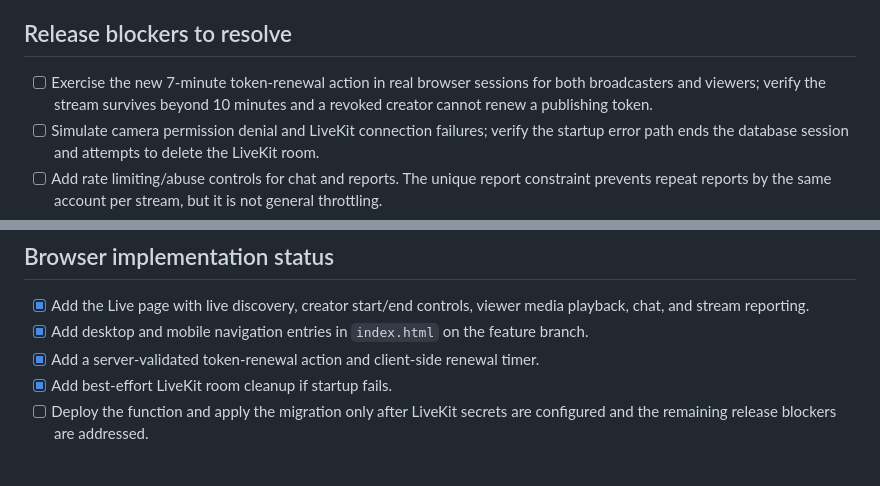
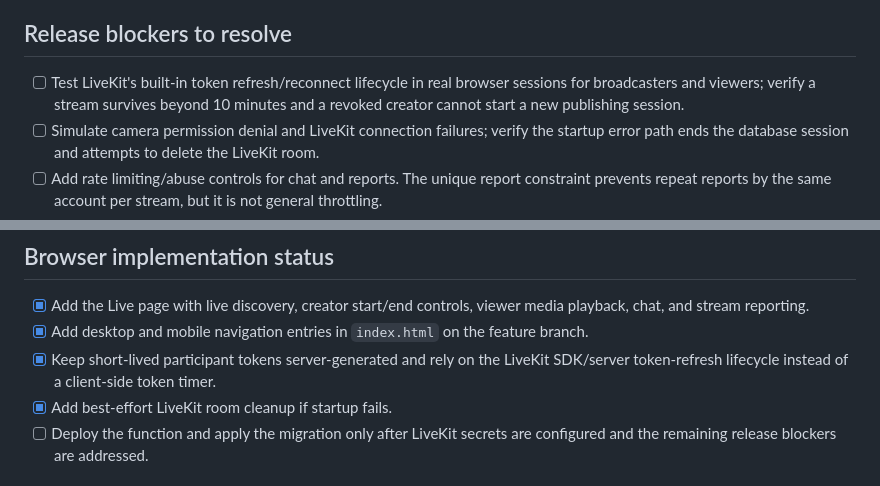
Before and after one commit to goofytechwiz/TikNation, a Markdown page: docs/TIKNATION_LIVE_TEST_PLAN.md, 2 parts joined by grey strips. Drawn GitHub-style.

Commit message:
Correct Live token lifecycle test plan

```diff
--- a/docs/TIKNATION_LIVE_TEST_PLAN.md
+++ b/docs/TIKNATION_LIVE_TEST_PLAN.md
@@ -4,7 +4,7 @@ This checklist applies to the feature branch only. Do not deploy the function or
 
 ## Release blockers to resolve
 
-- [ ] Exercise the new 7-minute token-renewal action in real browser sessions for both broadcasters and viewers; verify the stream survives beyond 10 minutes and a revoked creator cannot renew a publishing token.
+- [ ] Test LiveKit's built-in token refresh/reconnect lifecycle in real browser sessions for broadcasters and viewers; verify a stream survives beyond 10 minutes and a revoked creator cannot start a new publishing session.
 - [ ] Simulate camera permission denial and LiveKit connection failures; verify the startup error path ends the database session and attempts to delete the LiveKit room.
 - [ ] Add rate limiting/abuse controls for chat and reports. The unique report constraint prevents repeat reports by the same account per stream, but it is not general throttling.
 - [ ] Add a moderator-only report review workflow and an operational response process before inviting real creators.
@@ -18,7 +18,7 @@ This checklist applies to the feature branch only. Do not deploy the function or
 
 - [x] Add the Live page with live discovery, creator start/end controls, viewer media playback, chat, and stream reporting.
 - [x] Add desktop and mobile navigation entries in `index.html` on the feature branch.
-- [x] Add a server-validated token-renewal action and client-side renewal timer.
+- [x] Keep short-lived participant tokens server-generated and rely on the LiveKit SDK/server token-refresh lifecycle instead of a client-side token timer.
 - [x] Add best-effort LiveKit room cleanup if startup fails.
 - [ ] Deploy the function and apply the migration only after LiveKit secrets are configured and the remaining release blockers are addressed.
 
```
